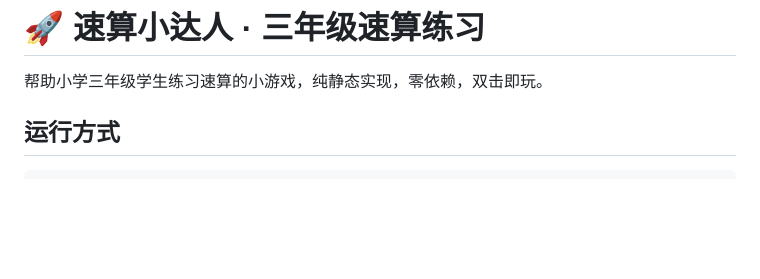
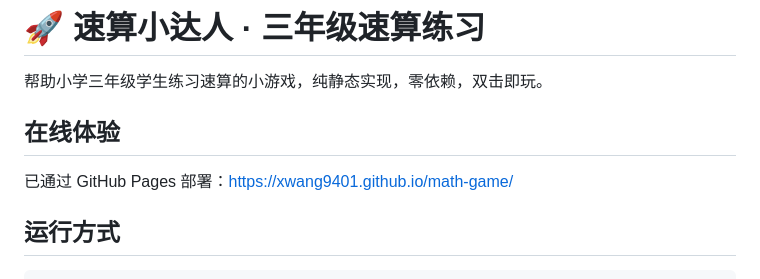
Before and after one commit to xwang9401/math-game, a Markdown page: README.md, the part around the change. GitHub-like rendering; blank space fills up the shorter version.

Commit message:
README: 添加 GitHub Pages 在线体验地址

```diff
--- a/README.md
+++ b/README.md
@@ -1,6 +1,10 @@
 # 🚀 速算小达人 · 三年级速算练习
 
 帮助小学三年级学生练习速算的小游戏，纯静态实现，零依赖，双击即玩。
+
+## 在线体验
+
+已通过 GitHub Pages 部署：<https://xwang9401.github.io/math-game/>
 
 ## 运行方式
 
```
